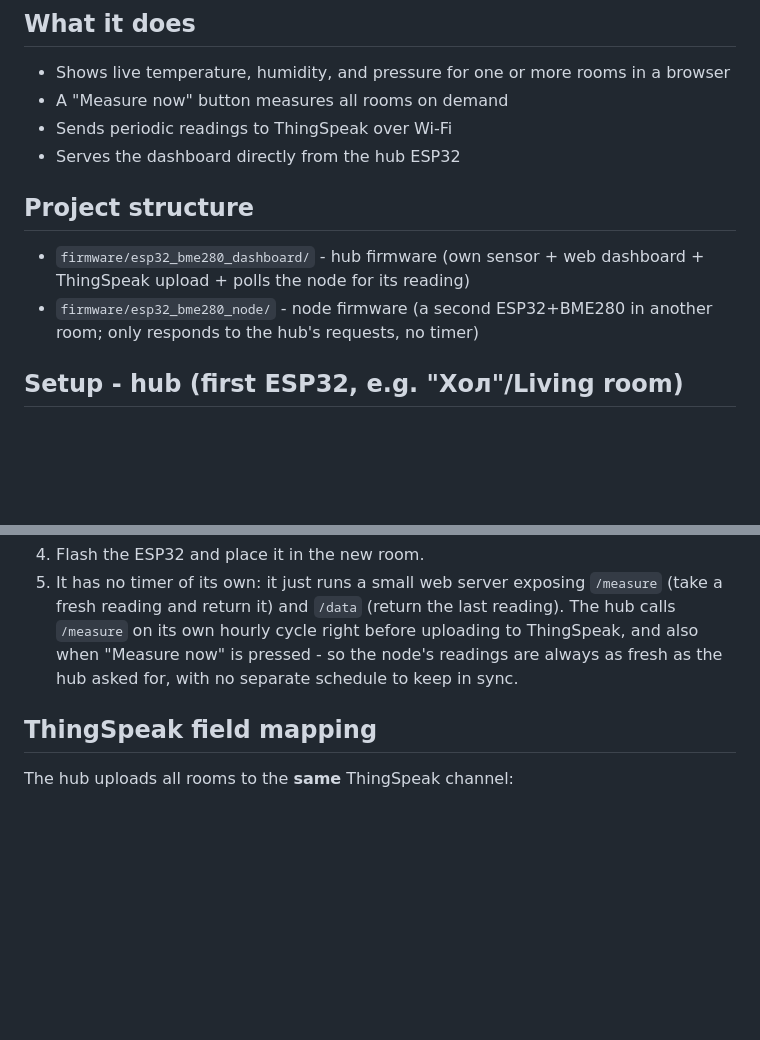
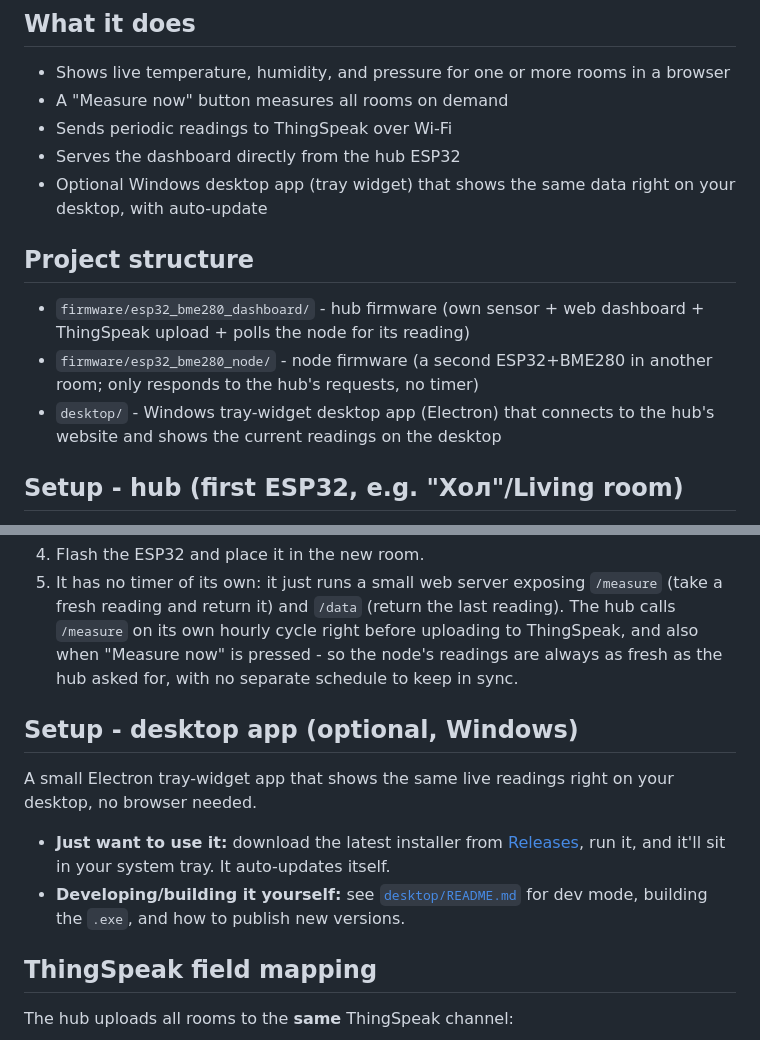
Before and after one commit to Neptune4918/Esp32_Home_server, a Markdown page: README.md, 2 parts joined by grey strips. GitHub-like rendering; blank space fills up the shorter version.

Commit message:
Document desktop app in main README
Main README covered only the firmware/website side of the project; the
desktop tray-widget app (desktop/) wasn't mentioned at all. Added it to
'What it does', the project structure list, and a new setup section
linking to desktop/README.md for dev/build/release details.

Co-authored-by: Copilot App <223556219+Copilot@users.noreply.github.com>

```diff
--- a/README.md
+++ b/README.md
@@ -15,6 +15,8 @@ has no timer of its own and never contacts the hub on its own initiative
 - A "Measure now" button measures all rooms on demand
 - Sends periodic readings to ThingSpeak over Wi-Fi
 - Serves the dashboard directly from the hub ESP32
+- Optional Windows desktop app (tray widget) that shows the same data
+  right on your desktop, with auto-update
 
 ## Project structure
 
@@ -22,6 +24,8 @@ has no timer of its own and never contacts the hub on its own initiative
   dashboard + ThingSpeak upload + polls the node for its reading)
 - `firmware/esp32_bme280_node/` - node firmware (a second ESP32+BME280
   in another room; only responds to the hub's requests, no timer)
+- `desktop/` - Windows tray-widget desktop app (Electron) that connects
+  to the hub's website and shows the current readings on the desktop
 
 ## Setup - hub (first ESP32, e.g. "Хол"/Living room)
 
@@ -66,6 +70,17 @@ has no timer of its own and never contacts the hub on its own initiative
    pressed - so the node's readings are always as fresh as the hub asked
    for, with no separate schedule to keep in sync.
 
+## Setup - desktop app (optional, Windows)
+
+A small Electron tray-widget app that shows the same live readings
+right on your desktop, no browser needed.
+
+- **Just want to use it:** download the latest installer from
+  [Releases](https://github.com/Neptune4918/Esp32_Home_server/releases),
+  run it, and it'll sit in your system tray. It auto-updates itself.
+- **Developing/building it yourself:** see [`desktop/README.md`](desktop/README.md)
+  for dev mode, building the `.exe`, and how to publish new versions.
+
 ## ThingSpeak field mapping
 
 The hub uploads all rooms to the **same** ThingSpeak channel:
```
